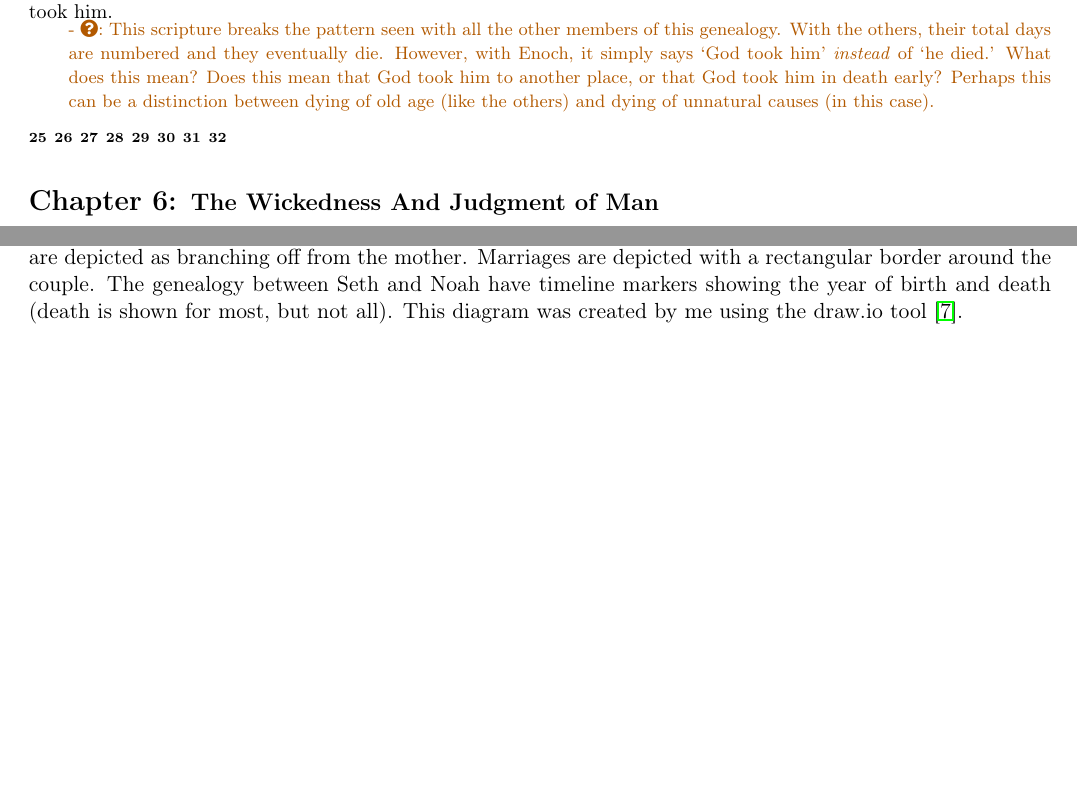
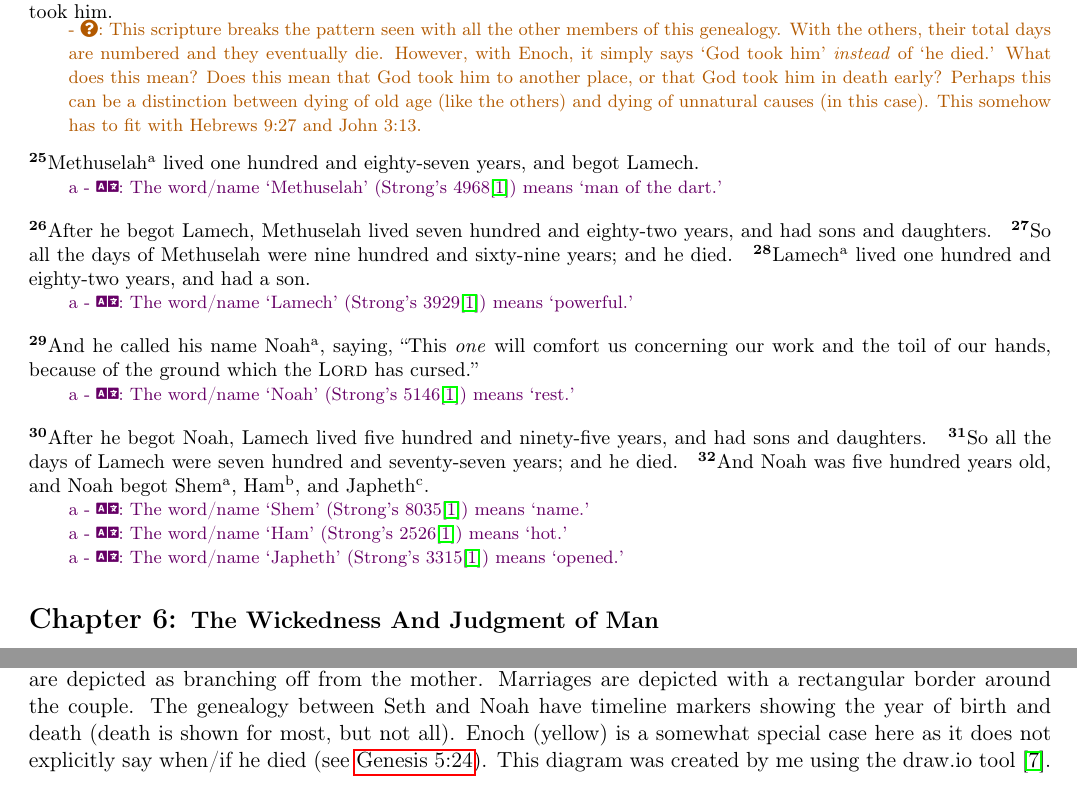
Before and after one commit to torodean/bible-notes, a LaTeX thesis (bible-notes.tex, which reads books/genesis/genesis5.tex): two parts of pages 14 and 15 of 20, joined at a grey line, cut so that both start at the same text, the shorter picture padded with empty space. Compiled offline with pdfLaTeX.

Commit message:
Added some notes

```diff
--- a/books/genesis/genesis5.tex
+++ b/books/genesis/genesis5.tex
@@ -42,16 +42,25 @@
 \bverse After he begot Methuselah, Enoch walked with God three hundred years, and had sons and daughters.
 \bverse Soo all the days of Enoch were three hundred and sixty-five years.
 \bverse And Enoch walked with God; and he \was not, for God took him.
-	\questionnote{}{This scripture breaks the pattern seen with all the other members of this genealogy. With the others, their total days are numbered and they eventually die. However, with Enoch, it simply says `God took him' \textit{instead} of `he died.' What does this mean? Does this mean that God took him to another place, or that God took him in death early? Perhaps this can be a distinction between dying of old age (like the others) and dying of unnatural causes (in this case).}
+	\questionnote{}{This scripture breaks the pattern seen with all the other members of this genealogy. With the others, their total days are numbered and they eventually die. However, with Enoch, it simply says `God took him' \textit{instead} of `he died.' What does this mean? Does this mean that God took him to another place, or that God took him in death early? Perhaps this can be a distinction between dying of old age (like the others) and dying of unnatural causes (in this case). This somehow has to fit with \bref{Hebrews 9:27} and \bref{John 3:13}.}
 
-\bverse
-\bverse
-\bverse
-\bverse
-\bverse
-\bverse
-\bverse
-\bverse
+\bverse Methuselah\vmark{a} lived one hundred and eighty-seven years, and begot Lamech.
+	\translationnote{a}{The word/name `Methuselah' (Strong's 4968\cite{Strong's GodRules}) means `man of the dart.'}
+
+\bverse After he begot Lamech, Methuselah lived seven hundred and eighty-two years, and had sons and daughters.
+\bverse So all the days of Methuselah were nine hundred and sixty-nine years; and he died.
+\bverse Lamech\vmark{a} lived one hundred and eighty-two years, and had a son.
+	\translationnote{a}{The word/name `Lamech' (Strong's 3929\cite{Strong's GodRules}) means `powerful.'}
+
+\bverse And he called his name Noah\vmark{a}, saying, ``This \textit{one} will comfort us concerning our work and the toil of our hands, because of the ground which the \lord has cursed.''
+	\translationnote{a}{The word/name `Noah' (Strong's 5146\cite{Strong's GodRules}) means `rest.'}
+
+\bverse After he begot Noah, Lamech lived five hundred and ninety-five years, and had sons and daughters.
+\bverse So all the days of Lamech were seven hundred and seventy-seven years; and he died.
+\bverse And Noah was five hundred years old, and Noah begot Shem\vmark{a}, Ham\vmark{b}, and Japheth\vmark{c}.
+	\translationnote{a}{The word/name `Shem' (Strong's 8035\cite{Strong's GodRules}) means `name.'}
+	\translationnote{a}{The word/name `Ham' (Strong's 2526\cite{Strong's GodRules}) means `hot.'}
+	\translationnote{a}{The word/name `Japheth' (Strong's 3315\cite{Strong's GodRules}) means `opened.'}
 
 
 
@@ -59,6 +68,6 @@
 \begin{figure}[htbp] % h=here, t=top, b=bottom, p=page
   \centering
   \includegraphics[width=\linewidth]{images/genealogies/noahs_genealogy.png}
-  \caption{This is a diagram showing the genealogy of the family of Adam's as outlined in \bref{Genesis 4} and \bref{Genesis 5}. It ends with Noah's three children. Males are depicted in blue, while females are pink. Births are depicted as branching off from the mother. Marriages are depicted with a rectangular border around the couple. The genealogy between Seth and Noah have timeline markers showing the year of birth and death (death is shown for most, but not all). This diagram was created by me using the draw.io tool \cite{draw.io}.}
+  \caption{This is a diagram showing the genealogy of the family of Adam's as outlined in \bref{Genesis 4} and \bref{Genesis 5}. It ends with Noah's three children. Males are depicted in blue, while females are pink. Births are depicted as branching off from the mother. Marriages are depicted with a rectangular border around the couple. The genealogy between Seth and Noah have timeline markers showing the year of birth and death (death is shown for most, but not all). Enoch (yellow) is a somewhat special case here as it does not explicitly say when/if he died (see \bref{Genesis 5:24}). This diagram was created by me using the draw.io tool \cite{draw.io}.}
   \label{fig:noahs_genealogy}
 \end{figure}
```
Also changed, not shown: bible-notes.pdf, images/genealogies/noahs_genealogy.png, 1 other file.
